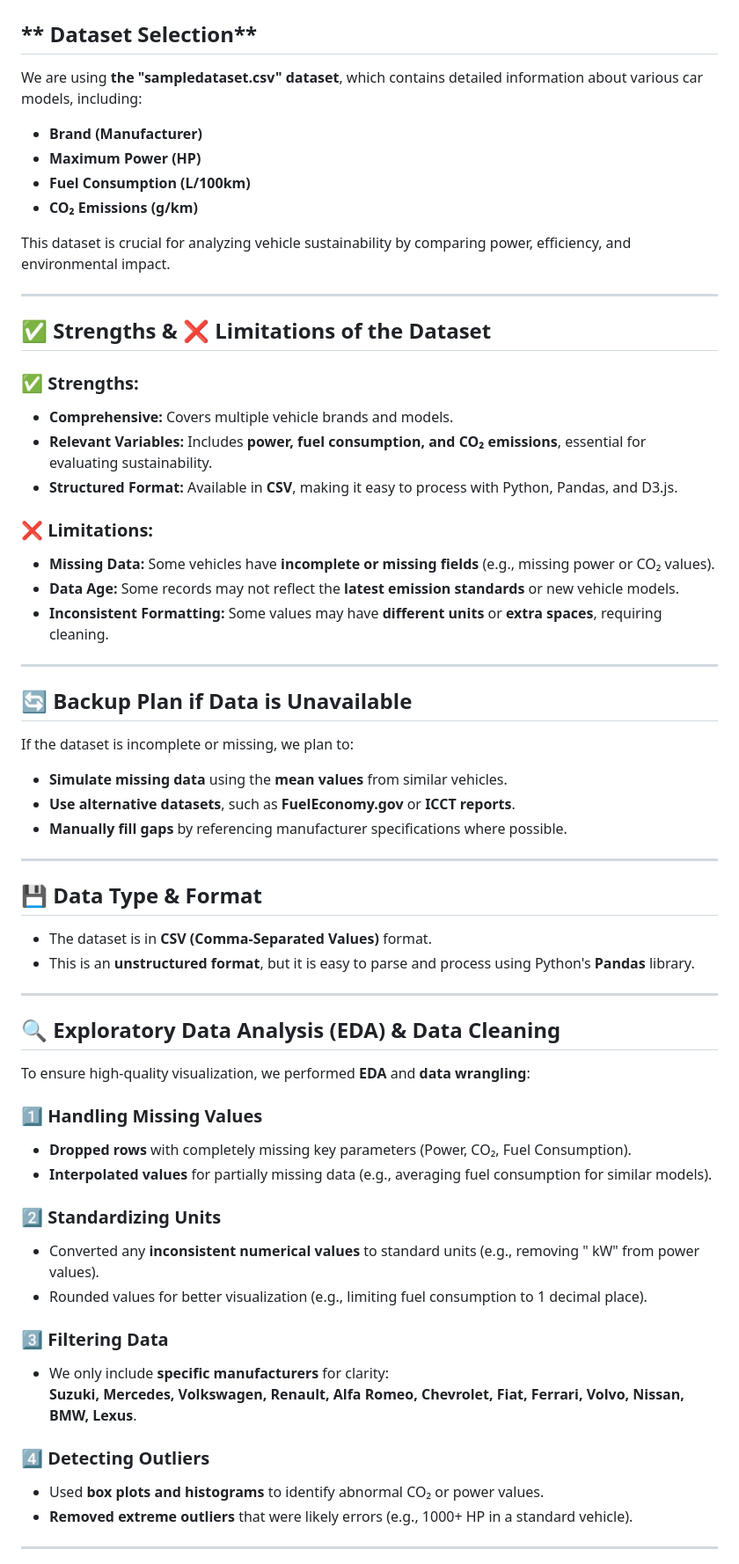
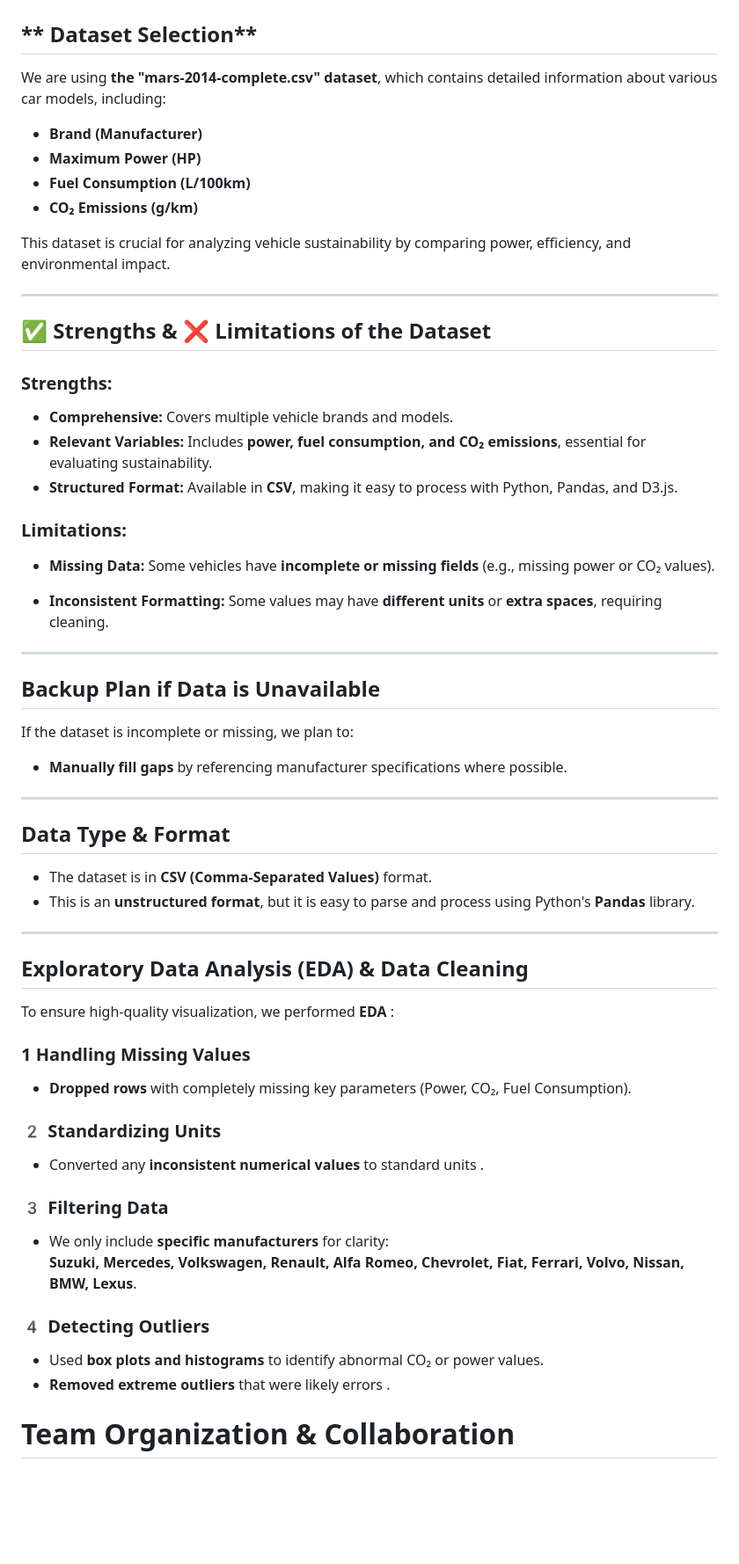
Before and after one commit to HossHAJ/dataanalysis-, a Markdown page: Scoping Document.md, the part around one of its changes. Shown at 88% size. GitHub-like rendering; blank space fills up the shorter version.

```diff
--- a/Scoping Document.md
+++ b/Scoping Document.md
@@ -59,7 +59,7 @@ Start your search today and **reduce your impact on the environment!**
  # ** Data Sources & Processing**
 
 ## ** Dataset Selection**
-We are using **the "sampledataset.csv" dataset**, which contains detailed information about various car models, including:
+We are using **the "mars-2014-complete.csv" dataset**, which contains detailed information about various car models, including:
 - **Brand (Manufacturer)**
 - **Maximum Power (HP)**
 - **Fuel Consumption (L/100km)**
@@ -70,50 +70,47 @@ This dataset is crucial for analyzing vehicle sustainability by comparing power,
 ---
 
 ## **✅ Strengths & ❌ Limitations of the Dataset**
-### **✅ Strengths:**
+### **Strengths:**
 - **Comprehensive:** Covers multiple vehicle brands and models.
 - **Relevant Variables:** Includes **power, fuel consumption, and CO₂ emissions**, essential for evaluating sustainability.
 - **Structured Format:** Available in **CSV**, making it easy to process with Python, Pandas, and D3.js.
 
-### **❌ Limitations:**
+### **Limitations:**
 - **Missing Data:** Some vehicles have **incomplete or missing fields** (e.g., missing power or CO₂ values).
-- **Data Age:** Some records may not reflect the **latest emission standards** or new vehicle models.
+
 - **Inconsistent Formatting:** Some values may have **different units** or **extra spaces**, requiring cleaning.
 
 ---
 
-## **🔄 Backup Plan if Data is Unavailable**
+## **Backup Plan if Data is Unavailable**
 If the dataset is incomplete or missing, we plan to:
-- **Simulate missing data** using the **mean values** from similar vehicles.
-- **Use alternative datasets**, such as **FuelEconomy.gov** or **ICCT reports**.
+
 - **Manually fill gaps** by referencing manufacturer specifications where possible.
 
 ---
 
-## **💾 Data Type & Format**
+## **Data Type & Format**
 - The dataset is in **CSV (Comma-Separated Values)** format.
 - This is an **unstructured format**, but it is easy to parse and process using Python's **Pandas** library.
 
 ---
 
-## **🔍 Exploratory Data Analysis (EDA) & Data Cleaning**
-To ensure high-quality visualization, we performed **EDA** and **data wrangling**:
+## **Exploratory Data Analysis (EDA) & Data Cleaning**
+To ensure high-quality visualization, we performed **EDA** :
 
-### **1️⃣ Handling Missing Values**
+### **1 Handling Missing Values**
 - **Dropped rows** with completely missing key parameters (Power, CO₂, Fuel Consumption).
-- **Interpolated values** for partially missing data (e.g., averaging fuel consumption for similar models).
 
-### **2️⃣ Standardizing Units**
-- Converted any **inconsistent numerical values** to standard units (e.g., removing " kW" from power values).
-- Rounded values for better visualization (e.g., limiting fuel consumption to 1 decimal place).
+### **2️ Standardizing Units**
+- Converted any **inconsistent numerical values** to standard units .
 
-### **3️⃣ Filtering Data**
+### **3️ Filtering Data**
 - We only include **specific manufacturers** for clarity:
   **Suzuki, Mercedes, Volkswagen, Renault, Alfa Romeo, Chevrolet, Fiat, Ferrari, Volvo, Nissan, BMW, Lexus**.
 
-### **4️⃣ Detecting Outliers**
+### **4️ Detecting Outliers**
 - Used **box plots and histograms** to identify abnormal CO₂ or power values.
-- **Removed extreme outliers** that were likely errors (e.g., 1000+ HP in a standard vehicle).
+- **Removed extreme outliers** that were likely errors .
 
----
+# **Team Organization & Collaboration**
 
```
Also changed, not shown: other parts of Scoping Document.md (+4 -7 lines).
